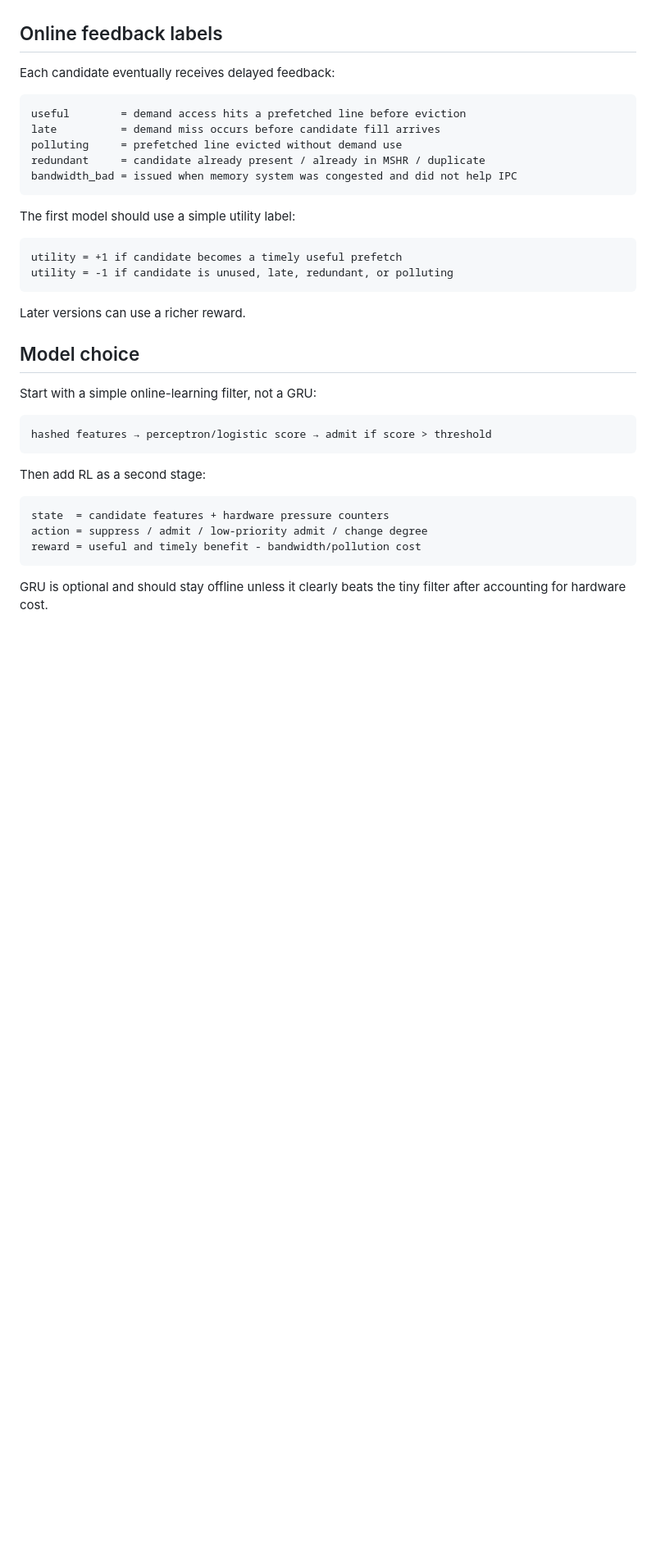
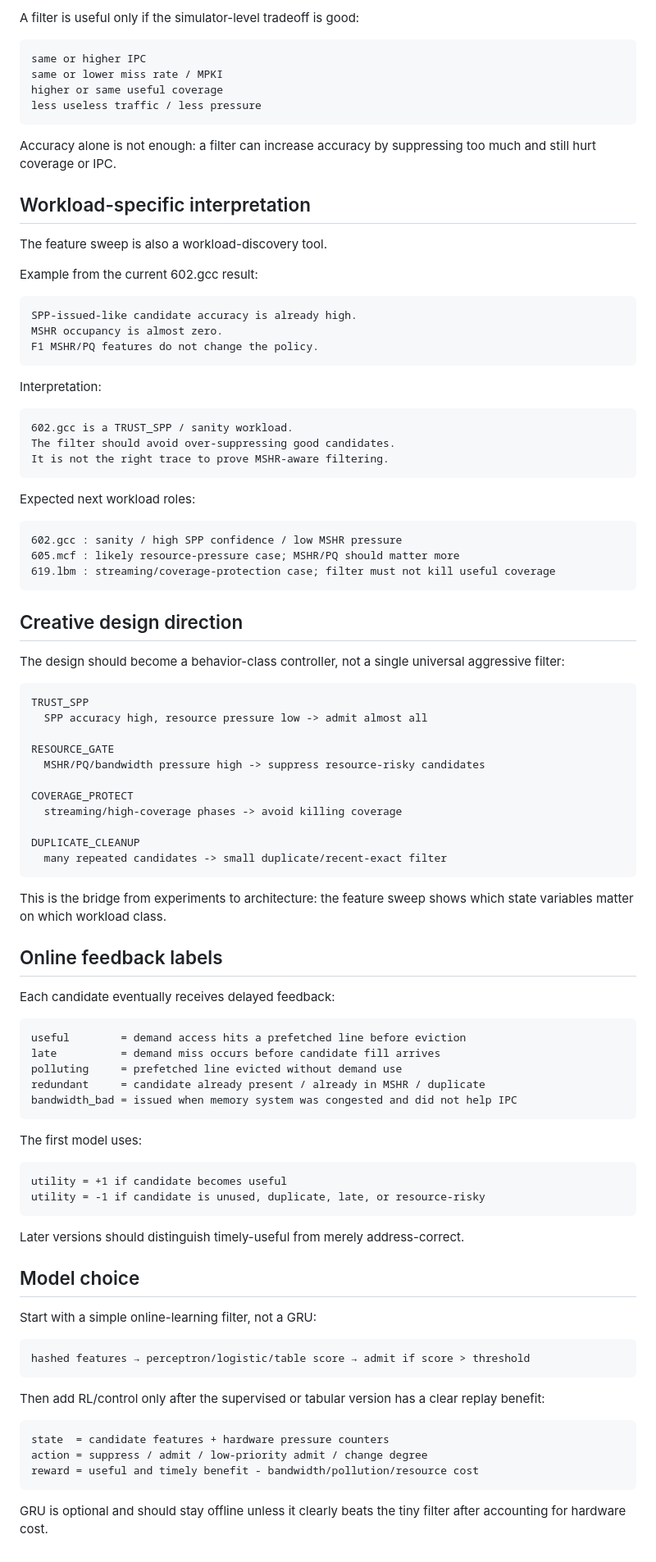
Before and after one commit to Angelawoo572/cache_arch, a Markdown page: projects/post_prefetch_filter/README.md, the part around one of its changes. Shown at 82% size. GitHub-like rendering; blank space fills up the shorter version.

````diff
--- a/projects/post_prefetch_filter/README.md
+++ b/projects/post_prefetch_filter/README.md
@@ -69,3 +114,61 @@ Do not judge only by prediction accuracy. The useful result is improvement in mi
+A filter is useful only if the simulator-level tradeoff is good:
+
+```text
+same or higher IPC
+same or lower miss rate / MPKI
+higher or same useful coverage
+less useless traffic / less pressure
+```
+
+Accuracy alone is not enough: a filter can increase accuracy by suppressing too much and still hurt coverage or IPC.
+
+## Workload-specific interpretation
+
+The feature sweep is also a workload-discovery tool.
+
+Example from the current 602.gcc result:
+
+```text
+SPP-issued-like candidate accuracy is already high.
+MSHR occupancy is almost zero.
+F1 MSHR/PQ features do not change the policy.
+```
+
+Interpretation:
+
+```text
+602.gcc is a TRUST_SPP / sanity workload.
+The filter should avoid over-suppressing good candidates.
+It is not the right trace to prove MSHR-aware filtering.
+```
+
+Expected next workload roles:
+
+```text
+602.gcc : sanity / high SPP confidence / low MSHR pressure
+605.mcf : likely resource-pressure case; MSHR/PQ should matter more
+619.lbm : streaming/coverage-protection case; filter must not kill useful coverage
+```
+
+## Creative design direction
+
+The design should become a behavior-class controller, not a single universal aggressive filter:
+
+```text
+TRUST_SPP
+  SPP accuracy high, resource pressure low -> admit almost all
+
+RESOURCE_GATE
+  MSHR/PQ/bandwidth pressure high -> suppress resource-risky candidates
+
+COVERAGE_PROTECT
+  streaming/high-coverage phases -> avoid killing coverage
+
+DUPLICATE_CLEANUP
+  many repeated candidates -> small duplicate/recent-exact filter
+```
+
+This is the bridge from experiments to architecture: the feature sweep shows which state variables matter on which workload class.
 
 ## Online feedback labels
 
@@ -79,29 +182,29 @@ redundant     = candidate already present / already in MSHR / duplicate
 bandwidth_bad = issued when memory system was congested and did not help IPC
 ```
 
-The first model should use a simple utility label:
+The first model uses:
 
 ```text
-utility = +1 if candidate becomes a timely useful prefetch
-utility = -1 if candidate is unused, late, redundant, or polluting
+utility = +1 if candidate becomes useful
+utility = -1 if candidate is unused, duplicate, late, or resource-risky
 ```
 
-Later versions can use a richer reward.
+Later versions should distinguish timely-useful from merely address-correct.
 
 ## Model choice
 
 Start with a simple online-learning filter, not a GRU:
 
 ```text
-hashed features → perceptron/logistic score → admit if score > threshold
+hashed features → perceptron/logistic/table score → admit if score > threshold
 ```
 
-Then add RL as a second stage:
+Then add RL/control only after the supervised or tabular version has a clear replay benefit:
 
 ```text
 state  = candidate features + hardware pressure counters
 action = suppress / admit / low-priority admit / change degree
-reward = useful and timely benefit - bandwidth/pollution cost
+reward = useful and timely benefit - bandwidth/pollution/resource cost
 ```
 
 GRU is optional and should stay offline unless it clearly beats the tiny filter after accounting for hardware cost.
````
Also changed, not shown: other parts of projects/post_prefetch_filter/README.md (+69 -24 lines).
